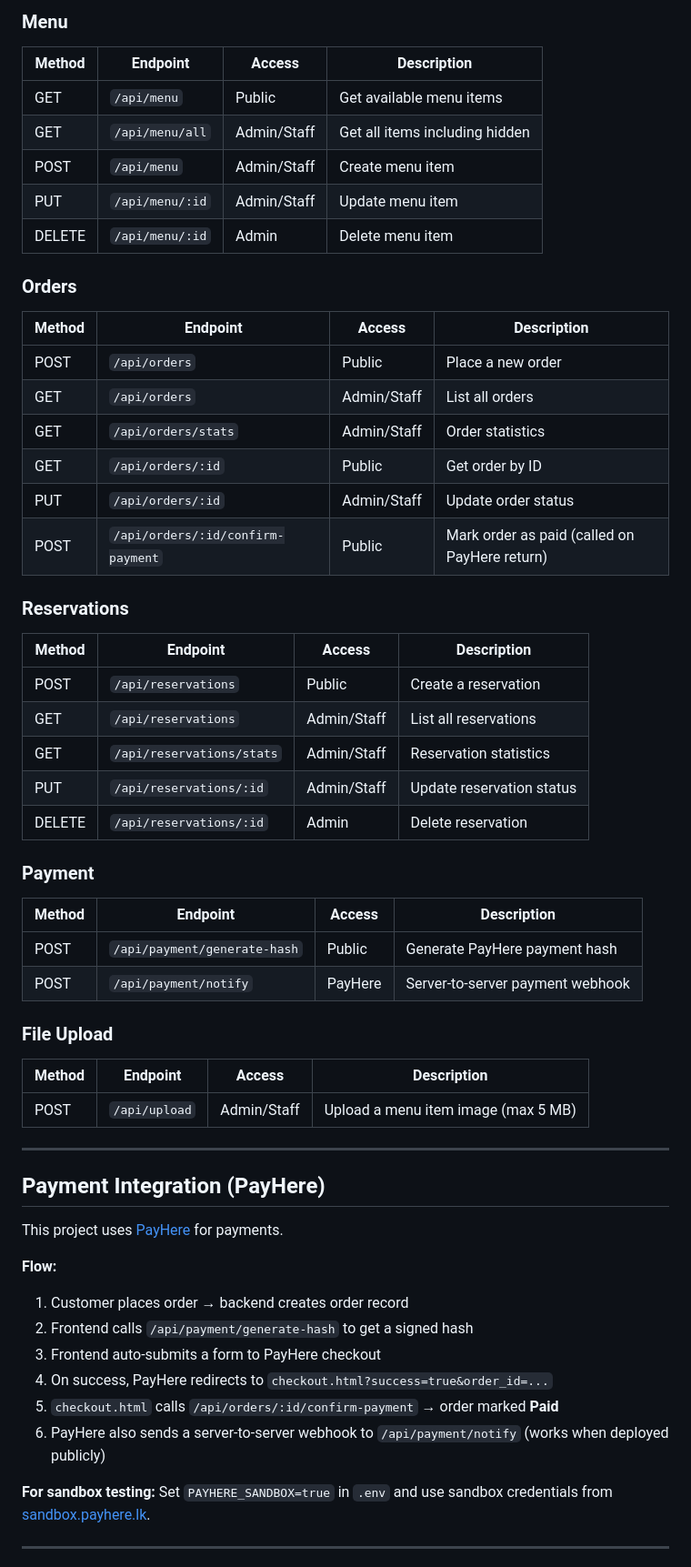
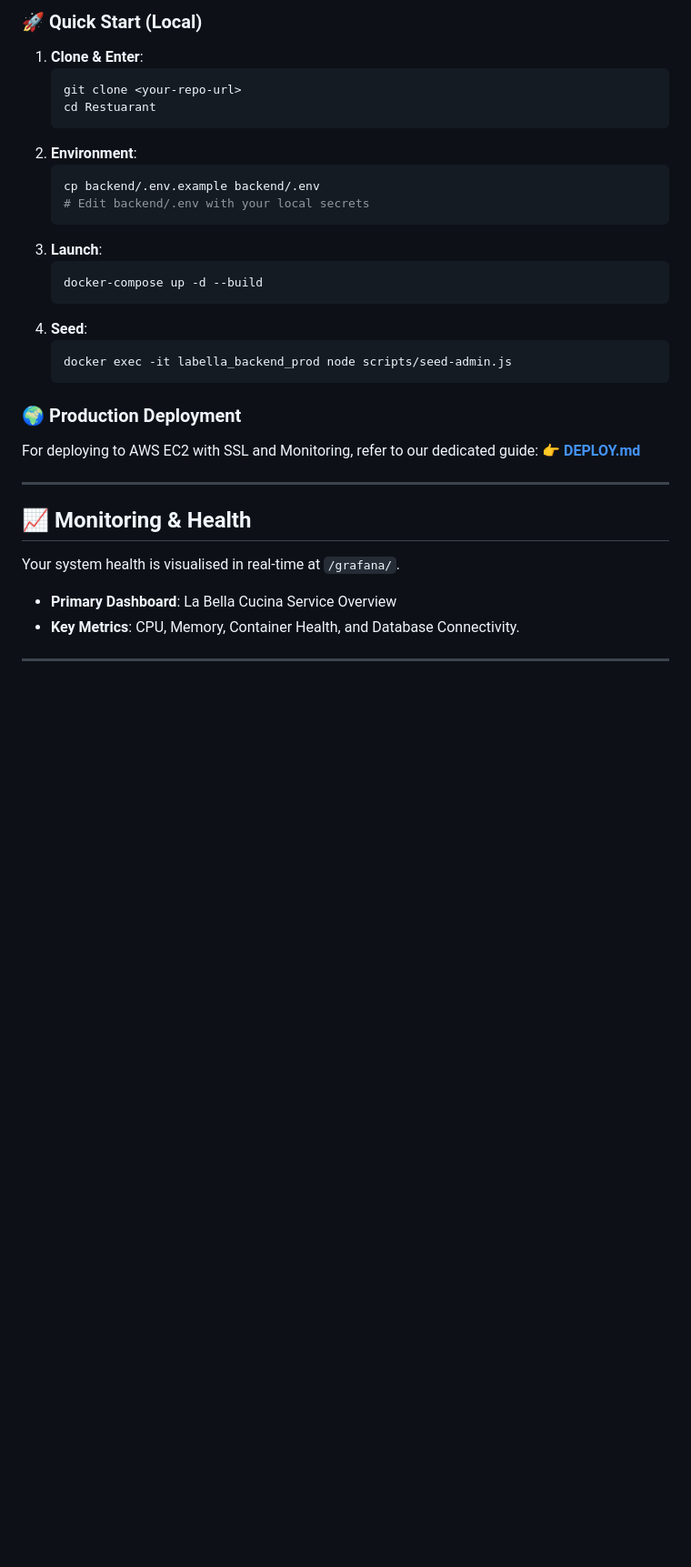
Before and after one commit to yasithinosh/RestuarantWeb, a Markdown page: README.md, the part around one of its changes. Shown at 91% size. GitHub-like rendering; blank space fills up the shorter version.

````diff
--- a/README.md
+++ b/README.md
@@ -194,58 +108,34 @@ Then log in at **http://localhost/login.html** with the credentials from your `.
 
-### Menu
-| Method | Endpoint | Access | Description |
-|---|---|---|---|
-| GET | `/api/menu` | Public | Get available menu items |
-| GET | `/api/menu/all` | Admin/Staff | Get all items including hidden |
-| POST | `/api/menu` | Admin/Staff | Create menu item |
-| PUT | `/api/menu/:id` | Admin/Staff | Update menu item |
-| DELETE | `/api/menu/:id` | Admin | Delete menu item |
+### 🚀 Quick Start (Local)
+1. **Clone & Enter**:
+   ```bash
+   git clone <your-repo-url>
+   cd Restuarant
+   ```
+2. **Environment**:
+   ```bash
+   cp backend/.env.example backend/.env
+   # Edit backend/.env with your local secrets
+   ```
+3. **Launch**:
+   ```bash
+   docker-compose up -d --build
+   ```
+4. **Seed**:
+   ```bash
+   docker exec -it labella_backend_prod node scripts/seed-admin.js
+   ```
 
-### Orders
-| Method | Endpoint | Access | Description |
-|---|---|---|---|
-| POST | `/api/orders` | Public | Place a new order |
-| GET | `/api/orders` | Admin/Staff | List all orders |
-| GET | `/api/orders/stats` | Admin/Staff | Order statistics |
-| GET | `/api/orders/:id` | Public | Get order by ID |
-| PUT | `/api/orders/:id` | Admin/Staff | Update order status |
-| POST | `/api/orders/:id/confirm-payment` | Public | Mark order as paid (called on PayHere return) |
-
-### Reservations
-| Method | Endpoint | Access | Description |
-|---|---|---|---|
-| POST | `/api/reservations` | Public | Create a reservation |
-| GET | `/api/reservations` | Admin/Staff | List all reservations |
-| GET | `/api/reservations/stats` | Admin/Staff | Reservation statistics |
-| PUT | `/api/reservations/:id` | Admin/Staff | Update reservation status |
-| DELETE | `/api/reservations/:id` | Admin | Delete reservation |
-
-### Payment
-| Method | Endpoint | Access | Description |
-|---|---|---|---|
-| POST | `/api/payment/generate-hash` | Public | Generate PayHere payment hash |
-| POST | `/api/payment/notify` | PayHere | Server-to-server payment webhook |
-
-### File Upload
-| Method | Endpoint | Access | Description |
-|---|---|---|---|
-| POST | `/api/upload` | Admin/Staff | Upload a menu item image (max 5 MB) |
+### 🌍 Production Deployment
+For deploying to AWS EC2 with SSL and Monitoring, refer to our dedicated guide:
+👉 **[DEPLOY.md](DEPLOY.md)**
 
 ---
 
-## Payment Integration (PayHere)
-
-This project uses [PayHere](https://www.payhere.lk) for payments.
-
-**Flow:**
-1. Customer places order → backend creates order record
-2. Frontend calls `/api/payment/generate-hash` to get a signed hash
-3. Frontend auto-submits a form to PayHere checkout
-4. On success, PayHere redirects to `checkout.html?success=true&order_id=...`
-5. `checkout.html` calls `/api/orders/:id/confirm-payment` → order marked **Paid**
-6. PayHere also sends a server-to-server webhook to `/api/payment/notify` (works when deployed publicly)
-
-**For sandbox testing:** Set `PAYHERE_SANDBOX=true` in `.env` and use sandbox credentials from [sandbox.payhere.lk](https://sandbox.payhere.lk).
+## 📈 Monitoring & Health
+Your system health is visualised in real-time at `/grafana/`.
+- **Primary Dashboard**: La Bella Cucina Service Overview
+- **Key Metrics**: CPU, Memory, Container Health, and Database Connectivity.
 
 ---
 
````
Also changed, not shown: other parts of README.md (+84 -201 lines).
